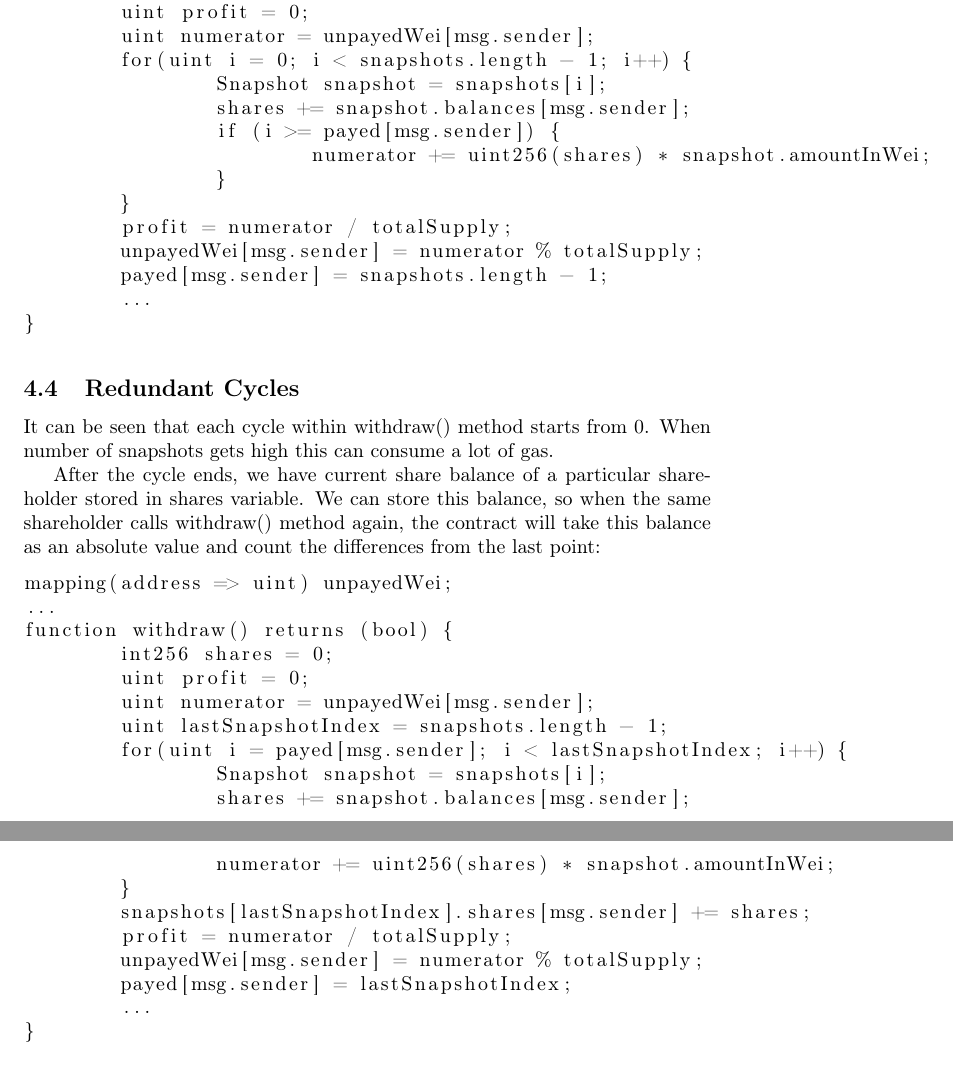
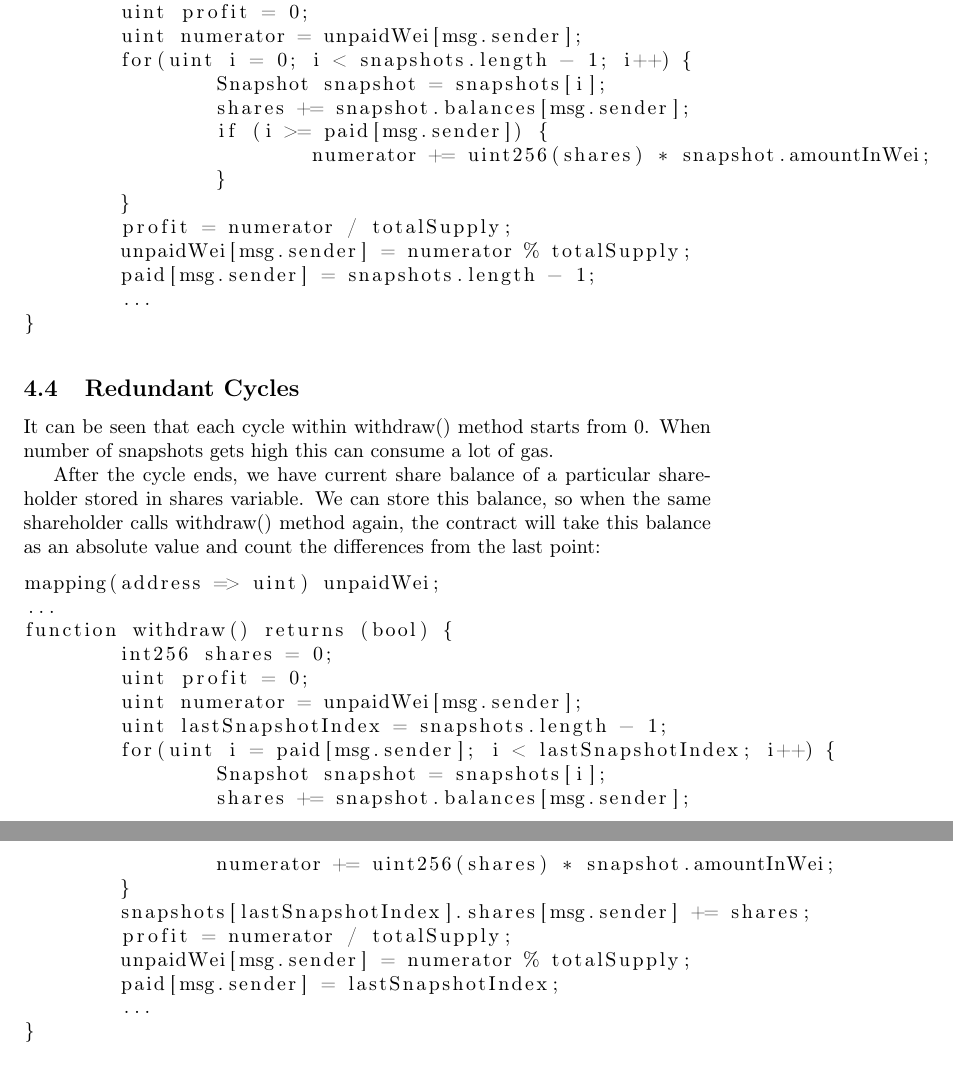
Before and after one commit to BlockvisLabs/digitalshares, a LaTeX document (whitepaper.tex): two parts of pages 5 and 6 of 7, joined at a grey line, cut so that both start at the same text. Compiled offline with pdfLaTeX.

Commit message:
Fixed a mistypo

```diff
--- a/whitepaper.tex
+++ b/whitepaper.tex
@@ -134,17 +134,17 @@ mapping(address => uint) unpayedWei;
 function withdraw() returns (bool) {
 	int256 shares = 0;
 	uint profit = 0;
-	uint numerator = unpayedWei[msg.sender];
+	uint numerator = unpaidWei[msg.sender];
 	for(uint i = 0; i < snapshots.length - 1; i++) {
 		Snapshot snapshot = snapshots[i];
 		shares += snapshot.balances[msg.sender];
-		if (i >= payed[msg.sender]) {
+		if (i >= paid[msg.sender]) {
 			numerator += uint256(shares) * snapshot.amountInWei;
 		}
 	}
 	profit = numerator / totalSupply;
-	unpayedWei[msg.sender] = numerator % totalSupply;
-	payed[msg.sender] = snapshots.length - 1;
+	unpaidWei[msg.sender] = numerator % totalSupply;
+	paid[msg.sender] = snapshots.length - 1;
 	...
 }
 \end{lstlisting}
@@ -153,22 +153,22 @@ It can be seen that each cycle within withdraw() method starts from 0. When numb
 
 After the cycle ends, we have current share balance of a particular shareholder stored in shares variable. We can store this balance, so when the same shareholder calls withdraw() method again, the contract will take this balance as an absolute value and count the differences from the last point:
 \begin{lstlisting}
-mapping(address => uint) unpayedWei;
+mapping(address => uint) unpaidWei;
 ...
 function withdraw() returns (bool) {
 	int256 shares = 0;
 	uint profit = 0;
-	uint numerator = unpayedWei[msg.sender];
+	uint numerator = unpaidWei[msg.sender];
 	uint lastSnapshotIndex = snapshots.length - 1;
-	for(uint i = payed[msg.sender]; i < lastSnapshotIndex; i++) {
+	for(uint i = paid[msg.sender]; i < lastSnapshotIndex; i++) {
 		Snapshot snapshot = snapshots[i];
 		shares += snapshot.balances[msg.sender];
 		numerator += uint256(shares) * snapshot.amountInWei;
 	}
 	snapshots[lastSnapshotIndex].shares[msg.sender] += shares;
 	profit = numerator / totalSupply;
-	unpayedWei[msg.sender] = numerator % totalSupply;
-	payed[msg.sender] = lastSnapshotIndex;
+	unpaidWei[msg.sender] = numerator % totalSupply;
+	paid[msg.sender] = lastSnapshotIndex;
 	...
 }
 \end{lstlisting}
```
Also changed, not shown: whitepaper.tex (12 more changed lines), 2 other files.
